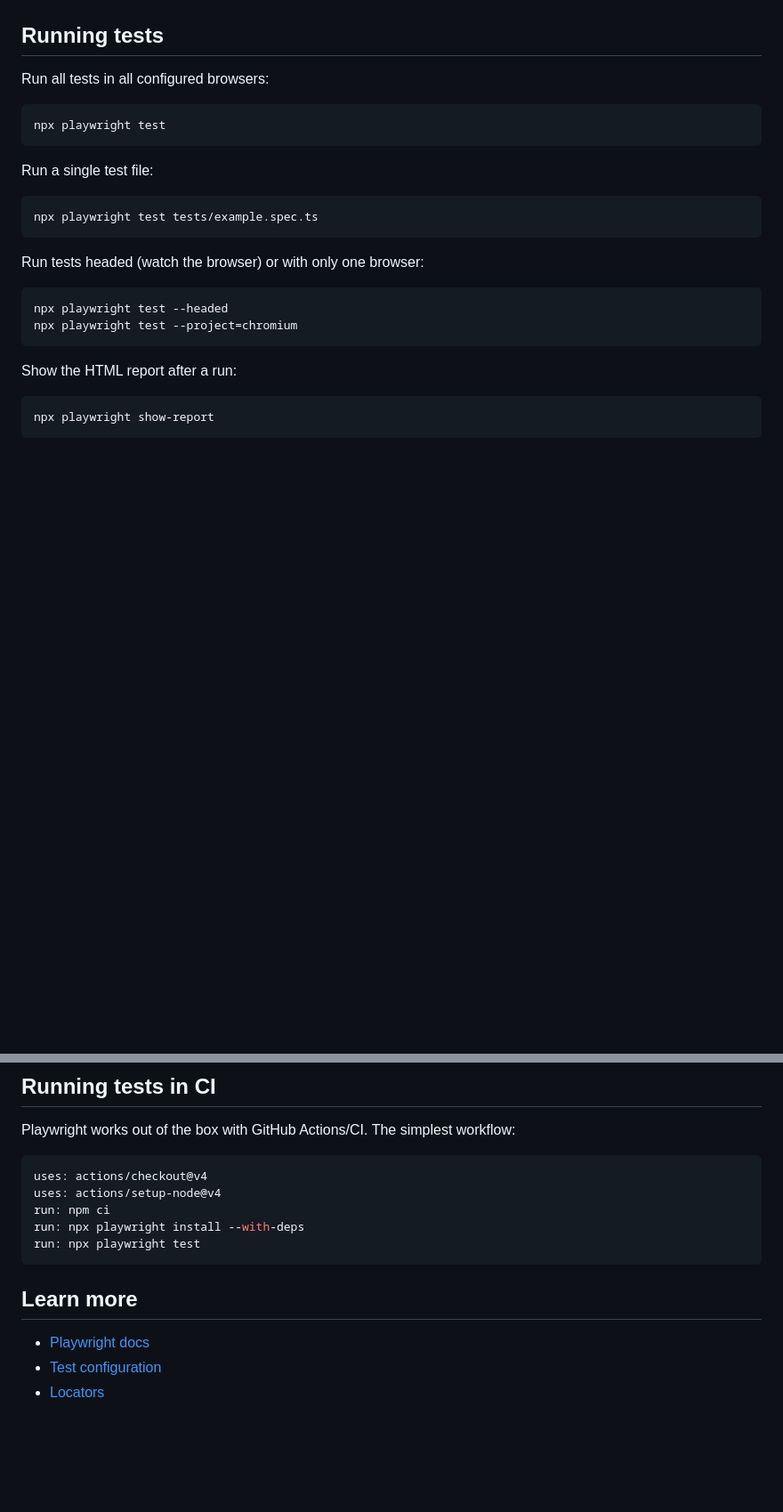
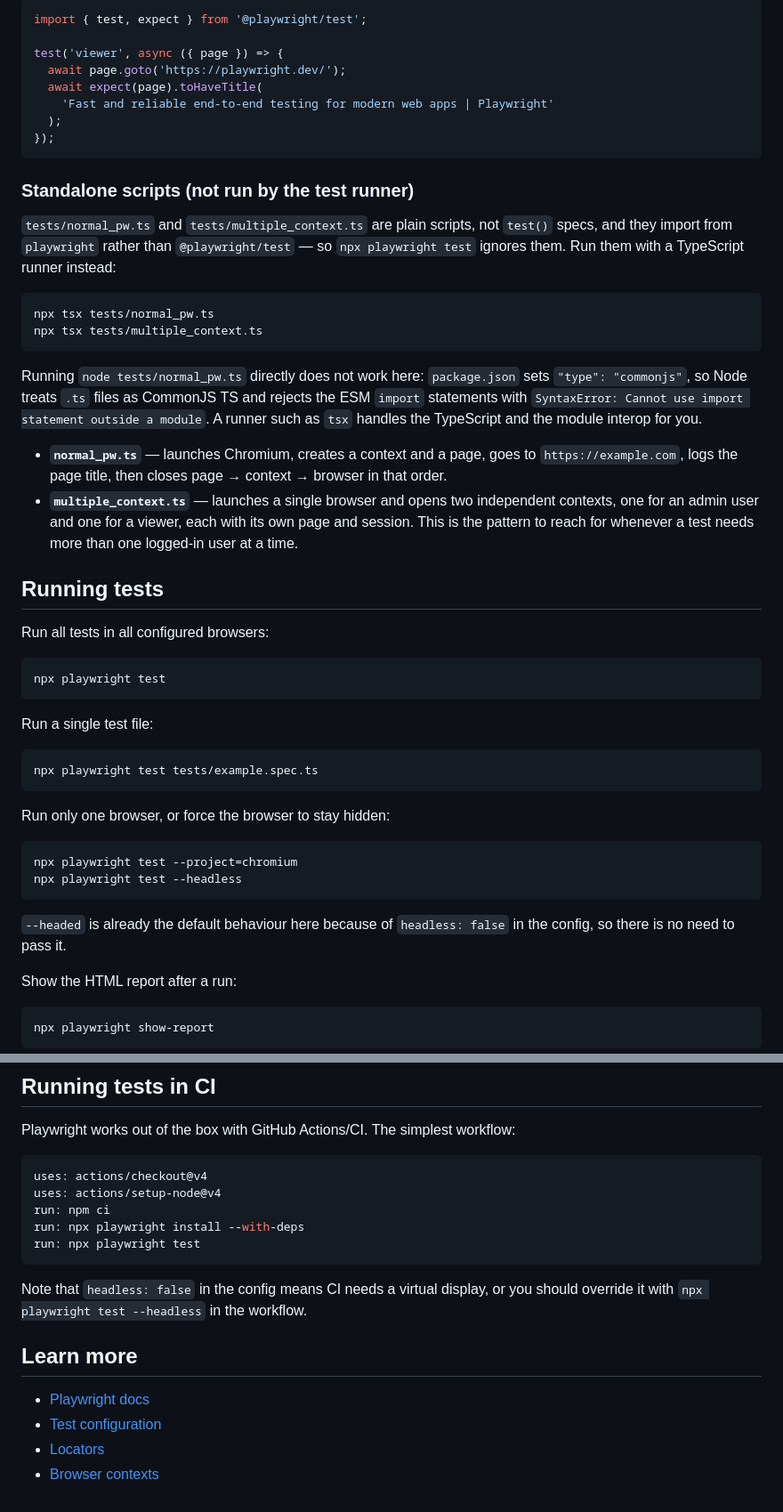
Before and after one commit to mycollection1973-jonty/LearningPlayWrightFundamentals3X, a Markdown page: README.md, 2 parts joined by grey strips. Shown at 89% size. Drawn GitHub-style; blank space fills up the shorter version.

````diff
--- a/README.md
+++ b/README.md
@@ -58,3 +72,27 @@ The project layout looks like this:
+```ts
+import { test, expect } from '@playwright/test';
+
+test('viewer', async ({ page }) => {
+  await page.goto('https://playwright.dev/');
+  await expect(page).toHaveTitle(
+    'Fast and reliable end-to-end testing for modern web apps | Playwright'
+  );
+});
+```
+
+### Standalone scripts (not run by the test runner)
+
+`tests/normal_pw.ts` and `tests/multiple_context.ts` are plain scripts, not `test()` specs, and they import from `playwright` rather than `@playwright/test` — so `npx playwright test` ignores them. Run them with a TypeScript runner instead:
+
+```bash
+npx tsx tests/normal_pw.ts
+npx tsx tests/multiple_context.ts
+```
+
+Running `node tests/normal_pw.ts` directly does not work here: `package.json` sets `"type": "commonjs"`, so Node treats `.ts` files as CommonJS TS and rejects the ESM `import` statements with `SyntaxError: Cannot use import statement outside a module`. A runner such as `tsx` handles the TypeScript and the module interop for you.
+
+- **`normal_pw.ts`** — launches Chromium, creates a context and a page, goes to `https://example.com`, logs the page title, then closes page → context → browser in that order.
+- **`multiple_context.ts`** — launches a single browser and opens two independent contexts, one for an admin user and one for a viewer, each with its own page and session. This is the pattern to reach for whenever a test needs more than one logged-in user at a time.
 
 ## Running tests
 
@@ -70,12 +108,14 @@ Run a single test file:
 npx playwright test tests/example.spec.ts
 ```
 
-Run tests headed (watch the browser) or with only one browser:
+Run only one browser, or force the browser to stay hidden:
 
 ```bash
-npx playwright test --headed
 npx playwright test --project=chromium
+npx playwright test --headless
 ```
+
+`--headed` is already the default behaviour here because of `headless: false` in the config, so there is no need to pass it.
 
 Show the HTML report after a run:
 
@@ -125,8 +165,11 @@ run: npx playwright install --with-deps
 run: npx playwright test
 ```
 
+Note that `headless: false` in the config means CI needs a virtual display, or you should override it with `npx playwright test --headless` in the workflow.
+
 ## Learn more
 
 - [Playwright docs](https://playwright.dev/docs/intro)
 - [Test configuration](https://playwright.dev/docs/test-configuration)
 - [Locators](https://playwright.dev/docs/locators)
+- [Browser contexts](https://playwright.dev/docs/browser-contexts)
````
Also changed, not shown: other parts of README.md (+34 -20 lines).
